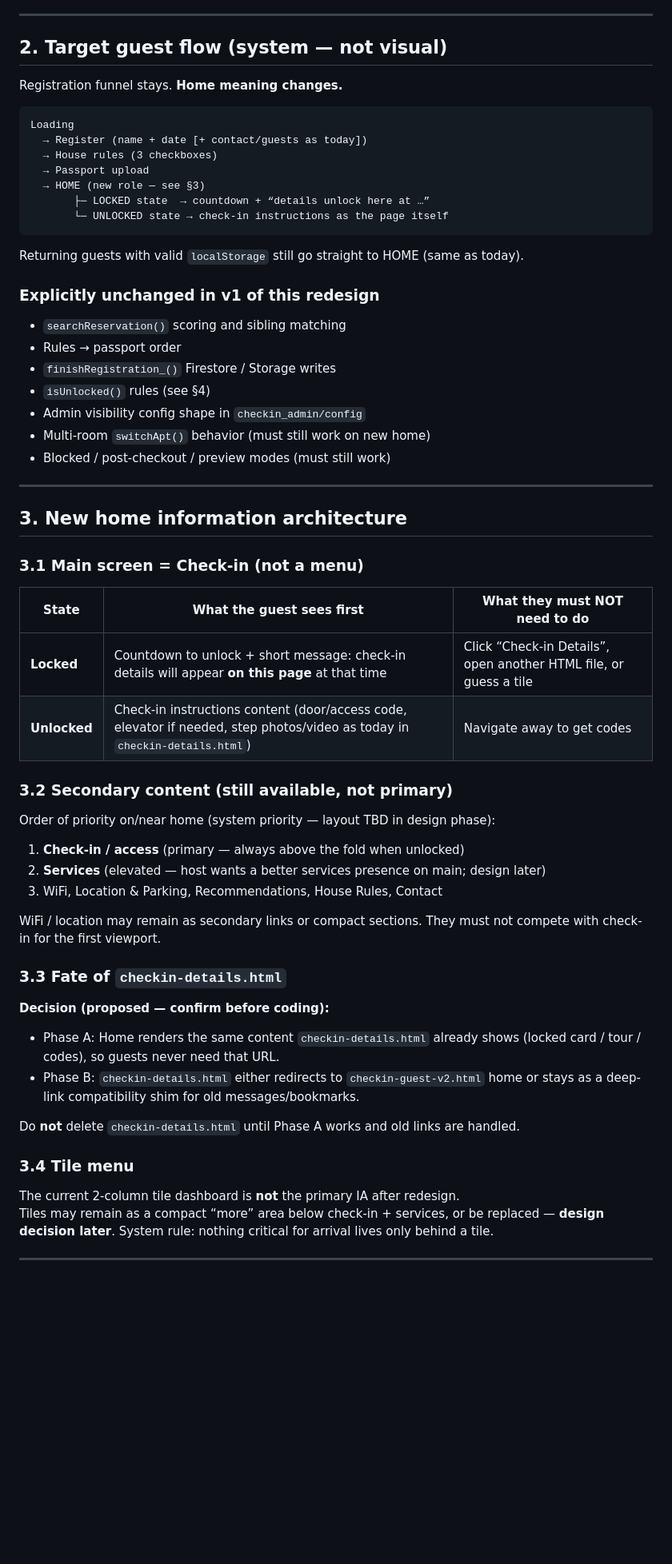
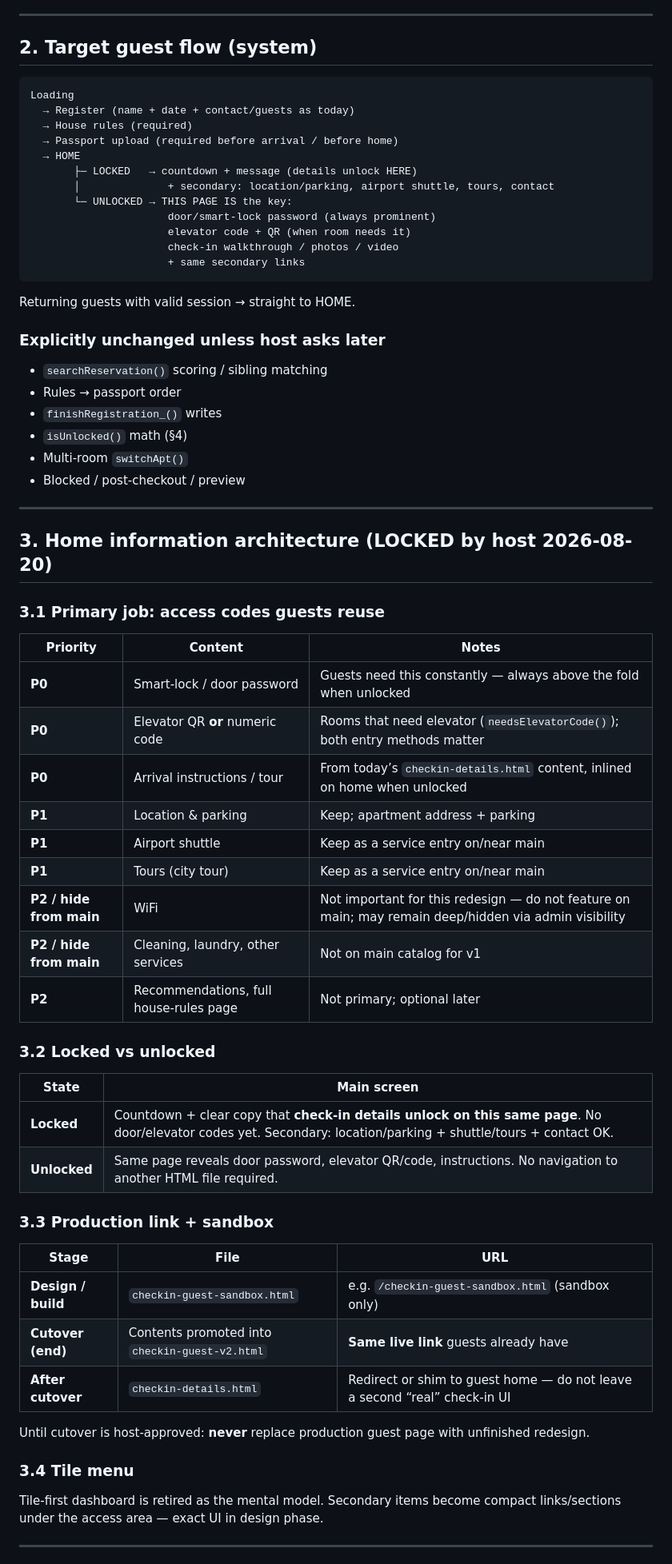
Before and after one commit to nikavibliani-alt/app, a Markdown page: GUEST_CHECKIN_REDESIGN.md, the part around one of its changes. Shown at 80% size. Rendered like a GitHub page; blank space fills up the shorter version.

````diff
--- a/GUEST_CHECKIN_REDESIGN.md
+++ b/GUEST_CHECKIN_REDESIGN.md
@@ -60,66 +64,72 @@ The page is structured like an **app dashboard**. Guests treat it like a **key +
 
 ---
 
-## 2. Target guest flow (system — not visual)
-
-Registration funnel stays. **Home meaning changes.**
+## 2. Target guest flow (system)
 
 ```
 Loading
-  → Register (name + date [+ contact/guests as today])
-  → House rules (3 checkboxes)
-  → Passport upload
-  → HOME (new role — see §3)
-       ├─ LOCKED state  → countdown + “details unlock here at …”
-       └─ UNLOCKED state → check-in instructions as the page itself
+  → Register (name + date + contact/guests as today)
+  → House rules (required)
+  → Passport upload (required before arrival / before home)
+  → HOME
+       ├─ LOCKED   → countdown + message (details unlock HERE)
+       │              + secondary: location/parking, airport shuttle, tours, contact
+       └─ UNLOCKED → THIS PAGE IS the key:
+                      door/smart-lock password (always prominent)
+                      elevator code + QR (when room needs it)
+                      check-in walkthrough / photos / video
+                      + same secondary links
 ```
 
-Returning guests with valid `localStorage` still go straight to HOME (same as today).
+Returning guests with valid session → straight to HOME.
 
-### Explicitly unchanged in v1 of this redesign
+### Explicitly unchanged unless host asks later
 
-- `searchReservation()` scoring and sibling matching
+- `searchReservation()` scoring / sibling matching
 - Rules → passport order
-- `finishRegistration_()` Firestore / Storage writes
-- `isUnlocked()` rules (see §4)
-- Admin visibility config shape in `checkin_admin/config`
-- Multi-room `switchApt()` behavior (must still work on new home)
-- Blocked / post-checkout / preview modes (must still work)
+- `finishRegistration_()` writes
+- `isUnlocked()` math (§4)
+- Multi-room `switchApt()`
+- Blocked / post-checkout / preview
 
 ---
 
-## 3. New home information architecture
+## 3. Home information architecture (LOCKED by host 2026-08-20)
 
-### 3.1 Main screen = Check-in (not a menu)
+### 3.1 Primary job: access codes guests reuse
 
-| State | What the guest sees first | What they must NOT need to do |
-|-------|---------------------------|-------------------------------|
-| **Locked** | Countdown to unlock + short message: check-in details will appear **on this page** at that time | Click “Check-in Details”, open another HTML file, or guess a tile |
-| **Unlocked** | Check-in instructions content (door/access code, elevator if needed, step photos/video as today in `checkin-details.html`) | Navigate away to get codes |
+| Priority | Content | Notes |
+|----------|---------|--------|
+| **P0** | Smart-lock / door password | Guests need this constantly — always above the fold when unlocked |
+| **P0** | Elevator QR **or** numeric code | Rooms that need elevator (`needsElevatorCode()`); both entry methods matter |
+| **P0** | Arrival instructions / tour | From today’s `checkin-details.html` content, inlined on home when unlocked |
+| **P1** | Location & parking | Keep; apartment address + parking |
+| **P1** | Airport shuttle | Keep as a service entry on/near main |
+| **P1** | Tours (city tour) | Keep as a service entry on/near main |
+| **P2 / hide from main** | WiFi | Not important for this redesign — do not feature on main; may remain deep/hidden via admin visibility |
+| **P2 / hide from main** | Cleaning, laundry, other services | Not on main catalog for v1 |
+| **P2** | Recommendations, full house-rules page | Not primary; optional later |
 
-### 3.2 Secondary content (still available, not primary)
+### 3.2 Locked vs unlocked
 
-Order of priority on/near home (system priority — layout TBD in design phase):
+| State | Main screen |
+|-------|-------------|
+| **Locked** | Countdown + clear copy that **check-in details unlock on this same page**. No door/elevator codes yet. Secondary: location/parking + shuttle/tours + contact OK. |
+| **Unlocked** | Same page reveals door password, elevator QR/code, instructions. No navigation to another HTML file required. |
 
-1. **Check-in / access** (primary — always above the fold when unlocked)
-2. **Services** (elevated — host wants a better services presence on main; design later)
-3. WiFi, Location & Parking, Recommendations, House Rules, Contact
+### 3.3 Production link + sandbox
 
-WiFi / location may remain as secondary links or compact sections. They must not compete with check-in for the first viewport.
+| Stage | File | URL |
+|-------|------|-----|
+| **Design / build** | `checkin-guest-sandbox.html` | e.g. `/checkin-guest-sandbox.html` (sandbox only) |
+| **Cutover (end)** | Contents promoted into `checkin-guest-v2.html` | **Same live link** guests already have |
+| **After cutover** | `checkin-details.html` | Redirect or shim to guest home — do not leave a second “real” check-in UI |
 
-### 3.3 Fate of `checkin-details.html`
-
-**Decision (proposed — confirm before coding):**
-
-- Phase A: Home renders the same content `checkin-details.html` already shows (locked card / tour / codes), so guests never need that URL.
-- Phase B: `checkin-details.html` either redirects to `checkin-guest-v2.html` home or stays as a deep-link compatibility shim for old messages/bookmarks.
-
-Do **not** delete `checkin-details.html` until Phase A works and old links are handled.
+Until cutover is host-approved: **never** replace production guest page with unfinished redesign.
 
 ### 3.4 Tile menu
 
-The current 2-column tile dashboard is **not** the primary IA after redesign.
-Tiles may remain as a compact “more” area below check-in + services, or be replaced — **design decision later**. System rule: nothing critical for arrival lives only behind a tile.
+Tile-first dashboard is retired as the mental model. Secondary items become compact links/sections under the access area — exact UI in design phase.
 
 ---
 
````
Also changed, not shown: other parts of GUEST_CHECKIN_REDESIGN.md (+133 -114 lines).
